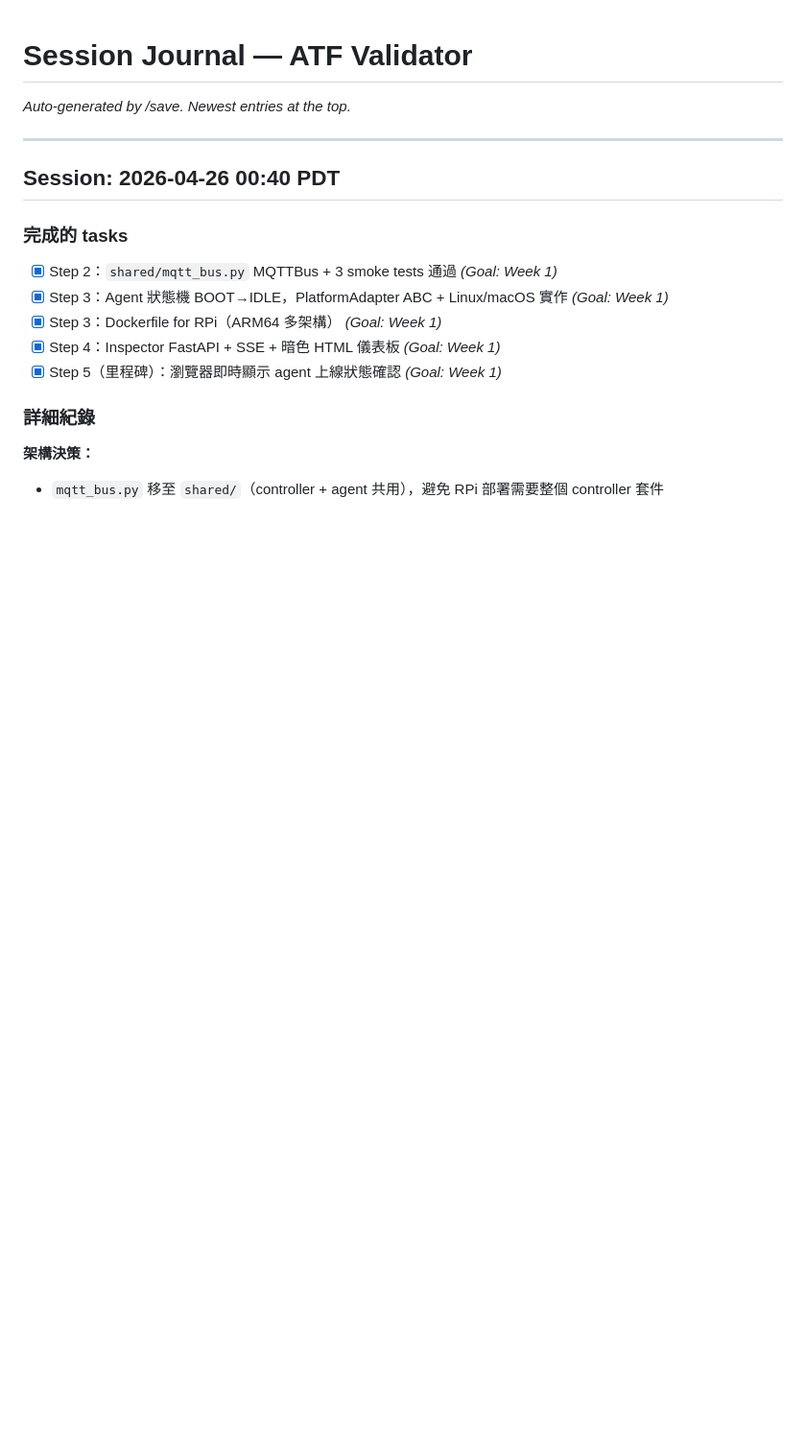
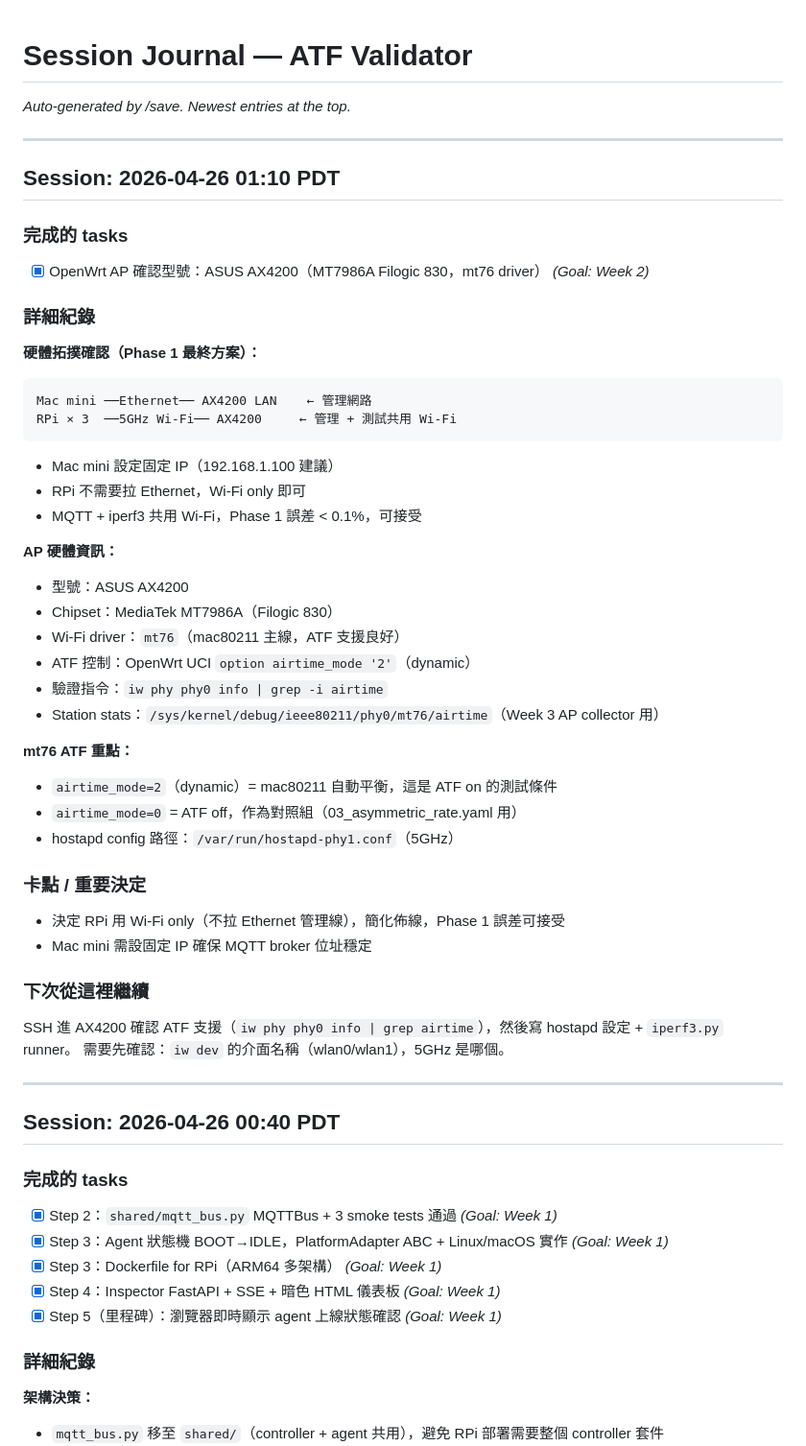
Before and after one commit to marsyanggo/syncbench, a Markdown page: SAVE.md, the part around the change. Shown at 96% size. Drawn GitHub-style; blank space fills up the shorter version.

Commit message:
Progress: confirm AP model (ASUS AX4200/MT7986A), finalize network topology
- AX4200 confirmed: MT7986A Filogic 830, mt76 driver, ATF via airtime_mode
- RPi Wi-Fi only topology confirmed for Phase 1
- Mac mini connects via Ethernet to AX4200

````diff
--- a/SAVE.md
+++ b/SAVE.md
@@ -1,6 +1,48 @@
 # Session Journal — ATF Validator
 
 _Auto-generated by /save. Newest entries at the top._
+
+---
+
+## Session: 2026-04-26 01:10 PDT
+
+### 完成的 tasks
+
+- [x] OpenWrt AP 確認型號：ASUS AX4200（MT7986A Filogic 830，mt76 driver）  _(Goal: Week 2)_
+
+### 詳細紀錄
+
+**硬體拓撲確認（Phase 1 最終方案）：**
+```
+Mac mini ──Ethernet── AX4200 LAN    ← 管理網路
+RPi × 3  ──5GHz Wi-Fi── AX4200     ← 管理 + 測試共用 Wi-Fi
+```
+- Mac mini 設定固定 IP（192.168.1.100 建議）
+- RPi 不需要拉 Ethernet，Wi-Fi only 即可
+- MQTT + iperf3 共用 Wi-Fi，Phase 1 誤差 < 0.1%，可接受
+
+**AP 硬體資訊：**
+- 型號：ASUS AX4200
+- Chipset：MediaTek MT7986A（Filogic 830）
+- Wi-Fi driver：`mt76`（mac80211 主線，ATF 支援良好）
+- ATF 控制：OpenWrt UCI `option airtime_mode '2'`（dynamic）
+- 驗證指令：`iw phy phy0 info | grep -i airtime`
+- Station stats：`/sys/kernel/debug/ieee80211/phy0/mt76/airtime`（Week 3 AP collector 用）
+
+**mt76 ATF 重點：**
+- `airtime_mode=2`（dynamic）= mac80211 自動平衡，這是 ATF on 的測試條件
+- `airtime_mode=0` = ATF off，作為對照組（03_asymmetric_rate.yaml 用）
+- hostapd config 路徑：`/var/run/hostapd-phy1.conf`（5GHz）
+
+### 卡點 / 重要決定
+
+- 決定 RPi 用 Wi-Fi only（不拉 Ethernet 管理線），簡化佈線，Phase 1 誤差可接受
+- Mac mini 需設固定 IP 確保 MQTT broker 位址穩定
+
+### 下次從這裡繼續
+
+SSH 進 AX4200 確認 ATF 支援（`iw phy phy0 info | grep airtime`），然後寫 hostapd 設定 + `iperf3.py` runner。
+需要先確認：`iw dev` 的介面名稱（wlan0/wlan1），5GHz 是哪個。
 
 ---
 
````
Also changed, not shown: TARGET.md (+2 -1 lines).
